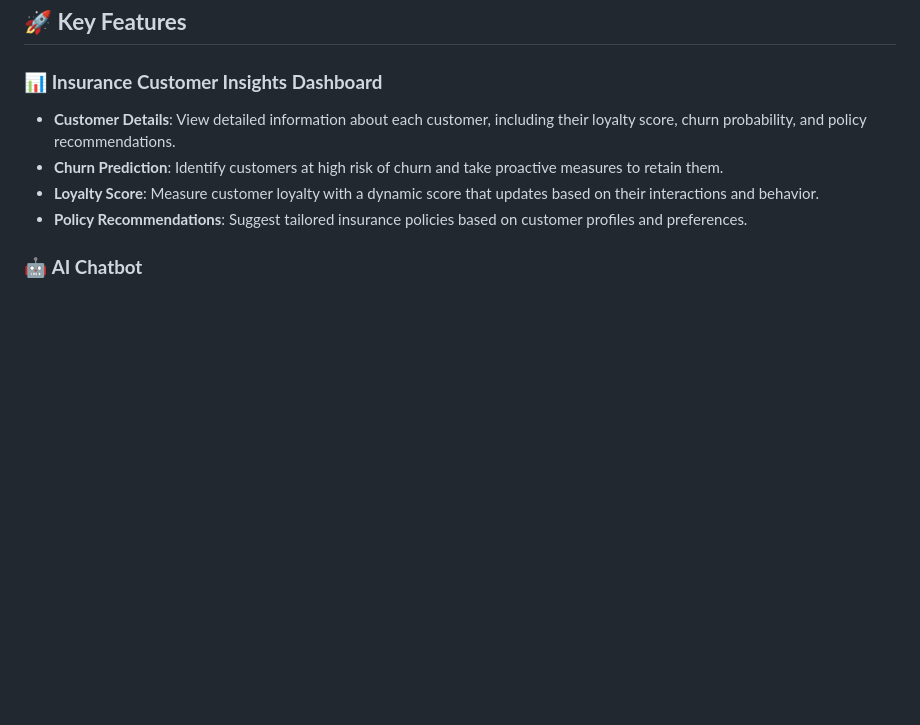
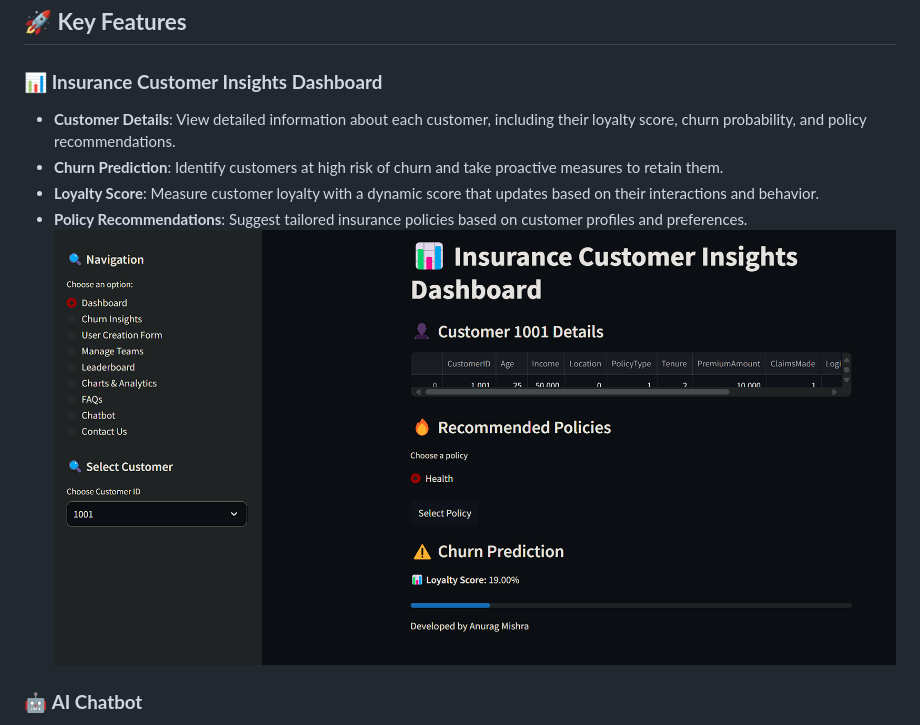
Before and after one commit to astyashish/sbi_prototype, a Markdown page: README.md, the part around the change. GitHub-like rendering; pictures changed too: image.png (added); blank space fills up the shorter version.

```diff
--- a/README.md
+++ b/README.md
@@ -11,7 +11,7 @@ Welcome to the **SBI Life Insurance Customer Insights Dashboard**! This platform
 - **Churn Prediction**: Identify customers at high risk of churn and take proactive measures to retain them.
 - **Loyalty Score**: Measure customer loyalty with a dynamic score that updates based on their interactions and behavior.
 - **Policy Recommendations**: Suggest tailored insurance policies based on customer profiles and preferences.
-
+![alt text](image.png)
 ### 🤖 **AI Chatbot**
 - **Custom Data Training**: Easily train the chatbot using a `data.txt` file containing FAQs, policy details, and other relevant information.
 - **Policy Suggestions**: The chatbot can recommend the best insurance policies based on customer needs and preferences.
```
